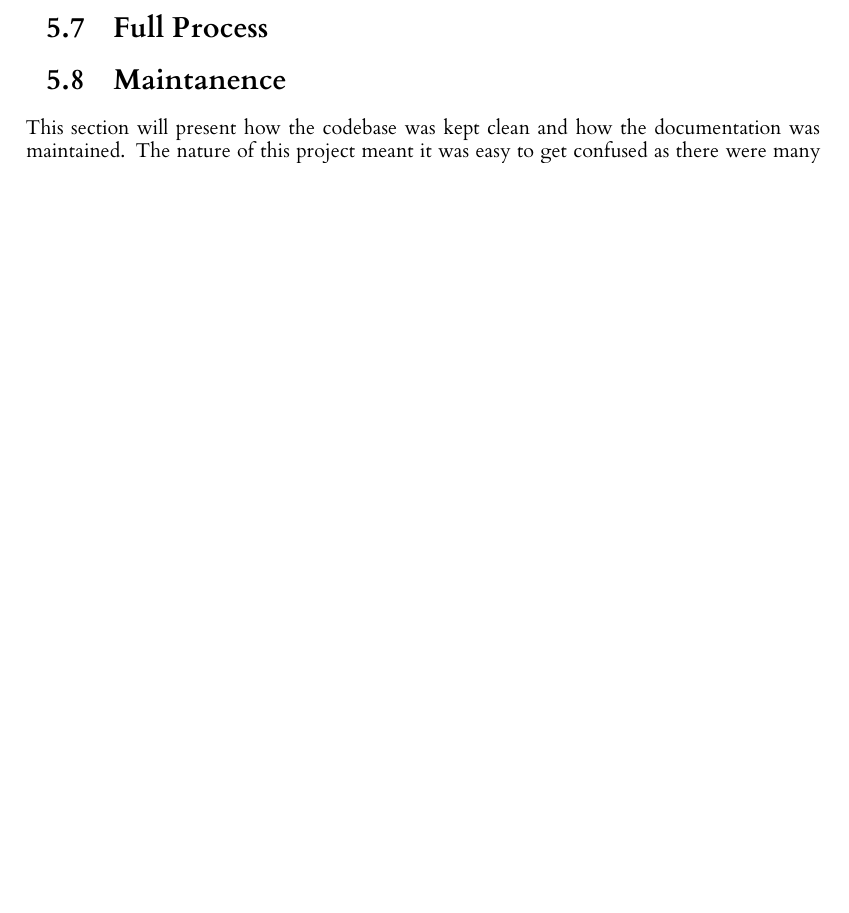
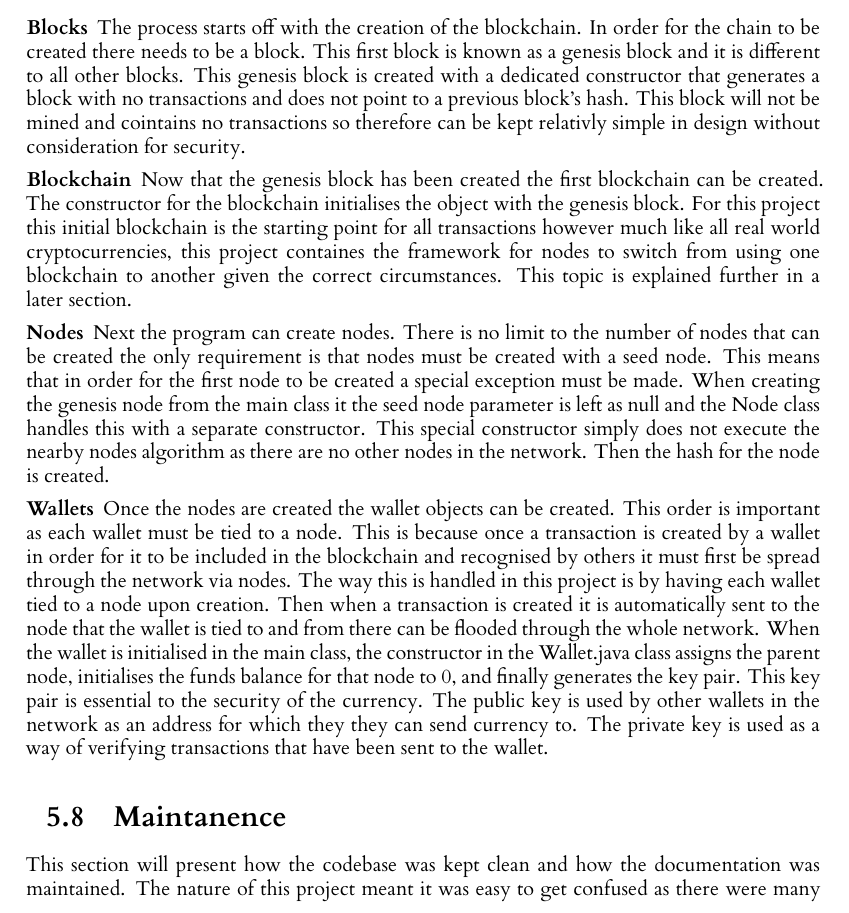
Before and after one commit to seanhorgan98/cryptocurrency, a LaTeX thesis (dissertation/l4proj.tex): part of page 24 of 32 before the commit and part of page 24 of 33 after it, cut at the place of the change, the shorter picture padded with empty space. Compiled offline with XeLaTeX.

Commit message:
Started work on full process section

```diff
--- a/dissertation/l4proj.tex
+++ b/dissertation/l4proj.tex
@@ -870,9 +872,45 @@ future nodes to be able to select that node to be part of their lists.
+\subsubsection{Blocks}
+The process starts off with the creation of the blockchain. In order for the chain to be created there needs to be
+a block. This first block is known as a genesis block and it is different to all other blocks. This genesis block
+is created with a dedicated constructor that generates a block with no transactions and does not point to a previous
+block's hash. This block will not be mined and cointains no transactions so therefore can be kept relativly simple
+in design without consideration for security.
+
+\subsubsection{Blockchain}
+Now that the genesis block has been created the first blockchain can be created. The constructor for the blockchain
+initialises the object with the genesis block. For this project this initial blockchain is the starting point for
+all transactions however much like all real world cryptocurrencies, this project containes the framework for
+nodes to switch from using one blockchain to another given the correct circumstances. This topic is explained further
+in a later section.
+
+\subsubsection{Nodes}
+Next the program can create nodes. There is no limit to the number of nodes that can be created the only
+requirement is that nodes must be created with a seed node. This means that in order for the first node to be created
+a special exception must be made. When creating the genesis node from the main class it the seed node parameter
+is left as null and the Node class handles this with a separate constructor. This special constructor simply
+does not execute the nearby nodes algorithm as there are no other nodes in the network. Then the hash for the
+node is created.
+%More detail on how many nodes are created for hte test harness
+
+\subsubsection{Wallets}
+Once the nodes are created the wallet objects can be created. This order is important as each wallet must be tied to
+a node. This is because once a transaction is created by a wallet in order for it to be included in the blockchain
+and recognised by others it must first be spread through the network via nodes. The way this is handled in this
+project is by having each wallet tied to a node upon creation. Then when a transaction is created it is automatically
+sent to the node that the wallet is tied to and from there can be flooded through the whole network. When the wallet
+is initialised in the main class, the constructor in the Wallet.java class assigns the parent node, initialises the
+funds balance for that node to 0, and finally generates the key pair. This key pair is essential to the security
+of the currency. The public key is used by other wallets in the network as an address for which they they can send
+currency to. The private key is used as a way of verifying transactions that have been sent to the wallet.
+
+%Listing for generic transaction creation with explanation
 %Genesis blocks
 %Test Harness node generation
 %Wallets being created from nodes
 %Transaction generation
 %Mining
 %Block mining specifics
+%Specifics of calling each object like transaction etc.
 
 %Maybe show more code snippets
 %Switching blockchains
```
Also changed, not shown: dissertation/l4proj.tex (67 more changed lines).
